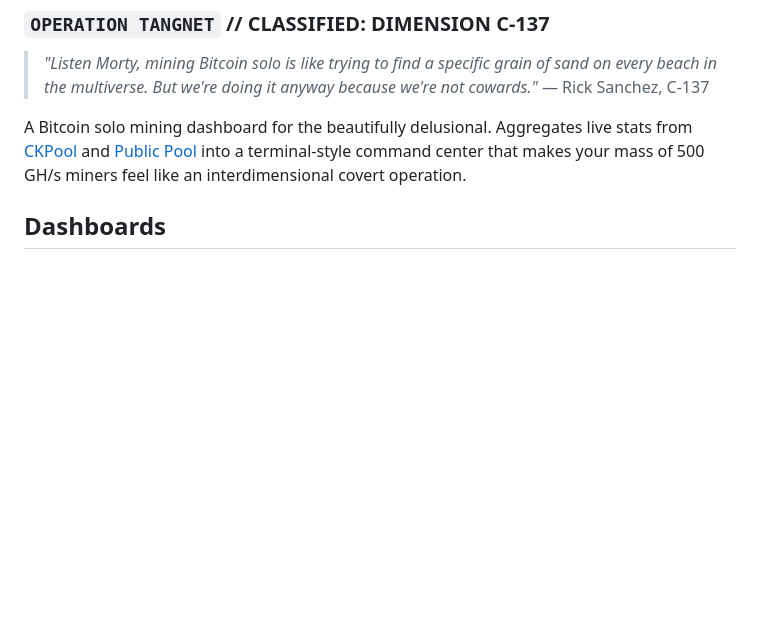
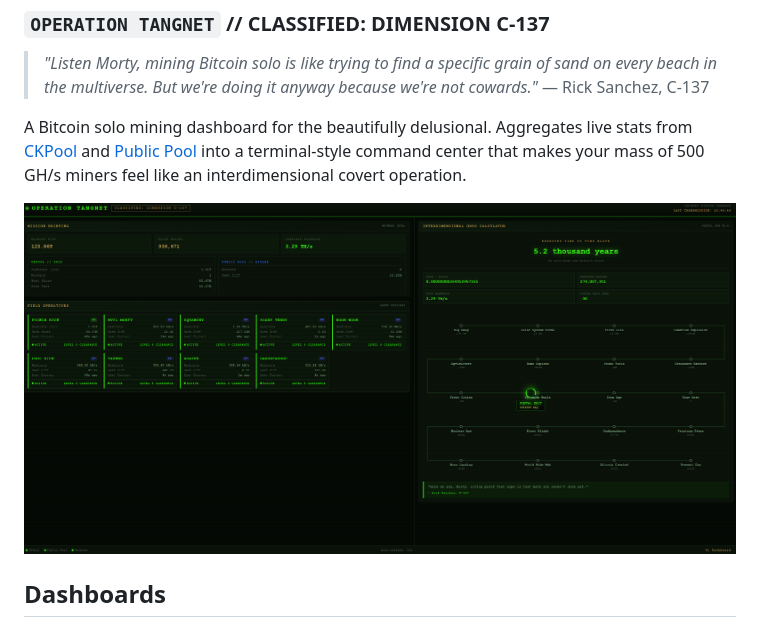
Before and after one commit to bneidlinger/poolman, a Markdown page: README.md, the part around the change. GitHub-like rendering; pictures changed too: screenshot.png; blank space fills up the shorter version.

```diff
--- a/README.md
+++ b/README.md
@@ -6,6 +6,8 @@
 > — Rick Sanchez, C-137
 
 A Bitcoin solo mining dashboard for the beautifully delusional. Aggregates live stats from [CKPool](https://solo.ckpool.org) and [Public Pool](https://public-pool.io) into a terminal-style command center that makes your mass of 500 GH/s miners feel like an interdimensional covert operation.
+
+![Operation TangNet Lab Dashboard](screenshot.png)
 
 ## Dashboards
 
```
Also changed, not shown: 1 other file.
